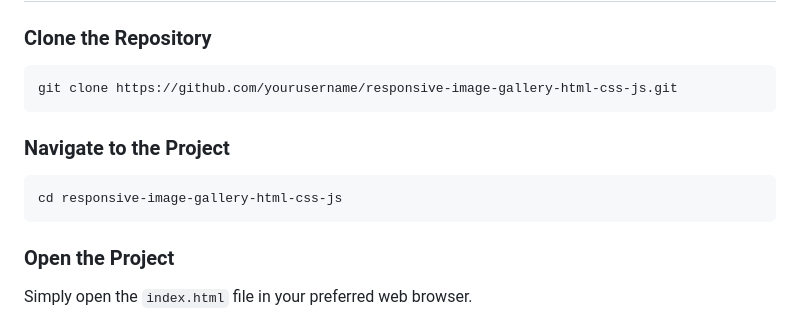
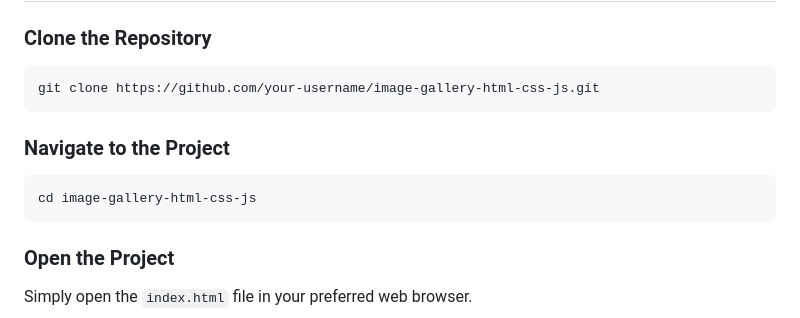
Before and after one commit to arham-hussain18/image-gallery, a Markdown page: README.md, the part around the change. Rendered like a GitHub page.

````diff
--- a/README.md
+++ b/README.md
@@ -46,13 +46,13 @@ responsive-image-gallery-html-css-js/
 ### Clone the Repository
 
 ```bash
-git clone https://github.com/yourusername/responsive-image-gallery-html-css-js.git
+git clone https://github.com/your-username/image-gallery-html-css-js.git
 ```
 
 ### Navigate to the Project
 
 ```bash
-cd responsive-image-gallery-html-css-js
+cd image-gallery-html-css-js
 ```
 
 ### Open the Project
````
